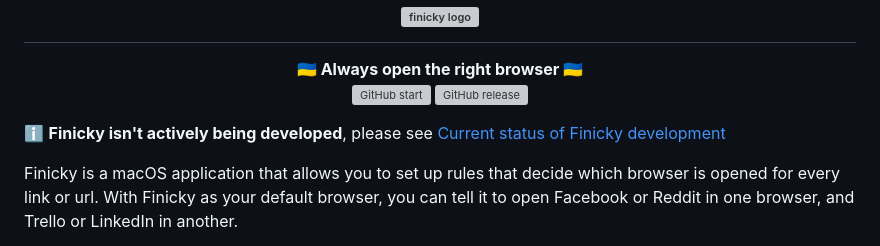
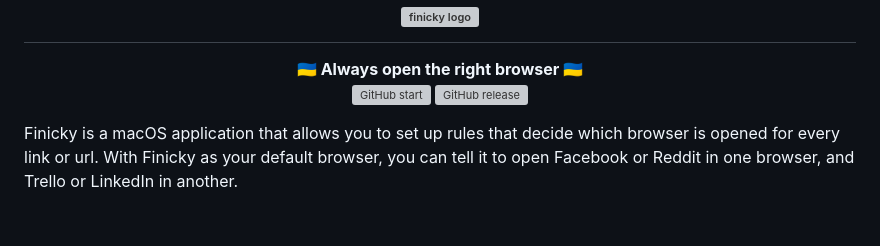
Before and after one commit to johnste/finicky, a Markdown page: README.md, the part around the change. Rendered like a GitHub page; blank space fills up the shorter version; grey boxes are pictures that could not be loaded.

```diff
--- a/README.md
+++ b/README.md
@@ -12,9 +12,6 @@
   [![GitHub release](https://badgen.net/github/release/johnste/finicky/stable?color=purple)](https://GitHub.com/johnste/finicky/releases/)
 
 </div>
-
-
-ℹ️ **Finicky isn't actively being developed**, please see [Current status of Finicky development](#current-status-of-finicky-development)
 
 Finicky is a macOS application that allows you to set up rules that decide which browser is opened for every link or url. With Finicky as your default browser, you can tell it to open Facebook or Reddit in one browser, and Trello or LinkedIn in another.
 
```
